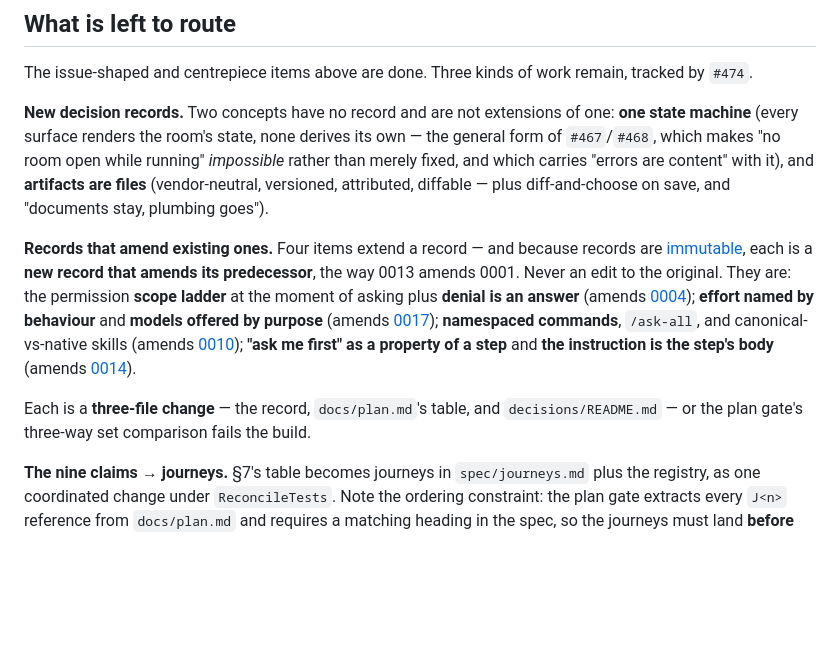
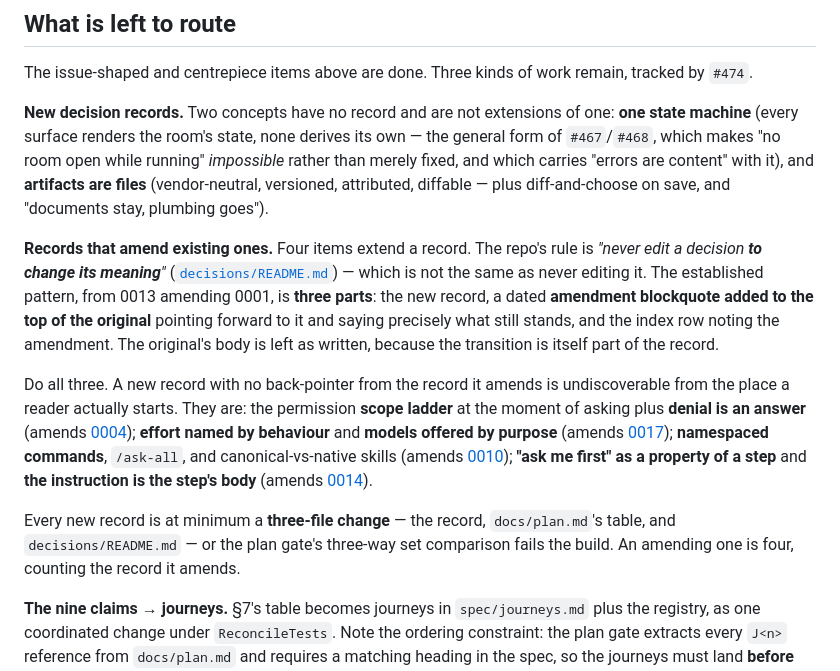
Before and after one commit to aer-works/aer-flow, a Markdown page: docs/design/coverage-audit.md, the part around the change. Rendered like a GitHub page; blank space fills up the shorter version.

Commit message:
docs: Correct the amendment rule, and name M25 in the exception list
Two fixes to claims made a commit ago, both found by checking the repo
instead of trusting the summary of it.

The audit said an amending record must never edit the original. The repo
says otherwise: decisions/README.md forbids editing a decision "to change
its meaning", and 0001 carries a dated amendment blockquote pointing
forward to 0013 with the body left as written. That forward pointer is
the discoverable half — four amending records landing without one would
be unreachable from where a reader starts, which is worse than the rot
the rule exists to prevent. The audit now describes the real three-part
pattern.

milestone-history's decisions section enumerates which milestones it does
not cover. M25 had just become a fourth and was not in the list — an
enumerated exception list that misses a new exception is exactly this
file's failure mode. M25's reason differs from the others': it is the
milestone that established docs/decisions/, so an empty section is the
correct outcome and the intended one from here on.

```diff
--- a/docs/design/coverage-audit.md
+++ b/docs/design/coverage-audit.md
@@ -140,9 +140,15 @@ makes "no room open while running" *impossible* rather than merely fixed, and wh
 content" with it), and **artifacts are files** (vendor-neutral, versioned, attributed, diffable — plus
 diff-and-choose on save, and "documents stay, plumbing goes").
 
-**Records that amend existing ones.** Four items extend a record — and because records are
-[immutable](../decisions/README.md), each is a **new record that amends its predecessor**, the way 0013
-amends 0001. Never an edit to the original. They are: the permission **scope ladder** at the moment of
+**Records that amend existing ones.** Four items extend a record. The repo's rule is *"never edit a
+decision **to change its meaning**"* ([`decisions/README.md`](../decisions/README.md)) — which is not the
+same as never editing it. The established pattern, from 0013 amending 0001, is **three parts**: the new
+record, a dated **amendment blockquote added to the top of the original** pointing forward to it and
+saying precisely what still stands, and the index row noting the amendment. The original's body is left
+as written, because the transition is itself part of the record.
+
+Do all three. A new record with no back-pointer from the record it amends is undiscoverable from the
+place a reader actually starts. They are: the permission **scope ladder** at the moment of
 asking plus **denial is an answer** (amends [0004](../decisions/0004-permission-scopes.md)); **effort named
 by behaviour** and **models offered by purpose** (amends
 [0017](../decisions/0017-vendor-model-effort-are-three-choices.md)); **namespaced commands**, `/ask-all`,
@@ -150,8 +156,9 @@ and canonical-vs-native skills (amends [0010](../decisions/0010-skills-and-advis
 as a property of a step** and **the instruction is the step's body** (amends
 [0014](../decisions/0014-shapes-are-a-list-not-a-canvas.md)).
 
-Each is a **three-file change** — the record, `docs/plan.md`'s table, and `decisions/README.md` — or the
-plan gate's three-way set comparison fails the build.
+Every new record is at minimum a **three-file change** — the record, `docs/plan.md`'s table, and
+`decisions/README.md` — or the plan gate's three-way set comparison fails the build. An amending one is
+four, counting the record it amends.
 
 **The nine claims → journeys.** §7's table becomes journeys in `spec/journeys.md` plus the registry, as
 one coordinated change under `ReconcileTests`. Note the ordering constraint: the plan gate extracts every
```
Also changed, not shown: docs/milestone-history.md (+2 -0 lines).
